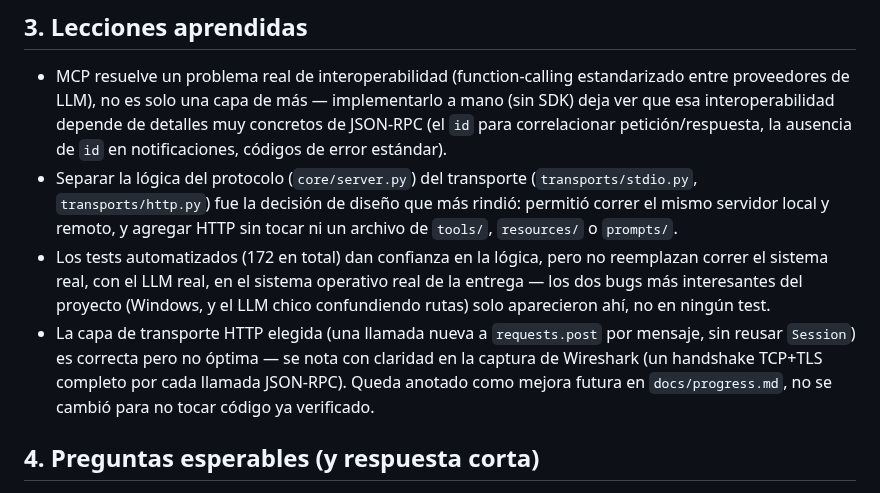
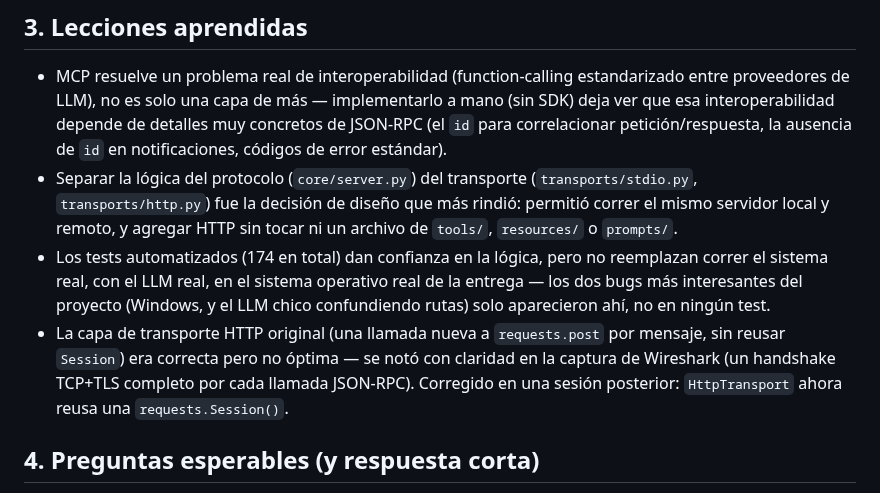
Before and after one commit to jlope384/Proyecto-1-redes, a Markdown page: docs/presentacion.md, the part around the change. GitHub-like rendering.

```diff
--- a/docs/presentacion.md
+++ b/docs/presentacion.md
@@ -105,14 +105,14 @@ reales y se debuggearon con evidencia, no que "todo funcionó a la primera":
   (`transports/stdio.py`, `transports/http.py`) fue la decisión de diseño que más rindió:
   permitió correr el mismo servidor local y remoto, y agregar HTTP sin tocar ni un
   archivo de `tools/`, `resources/` o `prompts/`.
-- Los tests automatizados (172 en total) dan confianza en la lógica, pero no reemplazan
+- Los tests automatizados (174 en total) dan confianza en la lógica, pero no reemplazan
   correr el sistema real, con el LLM real, en el sistema operativo real de la entrega —
   los dos bugs más interesantes del proyecto (Windows, y el LLM chico confundiendo rutas)
   solo aparecieron ahí, no en ningún test.
-- La capa de transporte HTTP elegida (una llamada nueva a `requests.post` por mensaje,
-  sin reusar `Session`) es correcta pero no óptima — se nota con claridad en la captura de
-  Wireshark (un handshake TCP+TLS completo por cada llamada JSON-RPC). Queda anotado como
-  mejora futura en `docs/progress.md`, no se cambió para no tocar código ya verificado.
+- La capa de transporte HTTP original (una llamada nueva a `requests.post` por mensaje,
+  sin reusar `Session`) era correcta pero no óptima — se notó con claridad en la captura
+  de Wireshark (un handshake TCP+TLS completo por cada llamada JSON-RPC). Corregido en
+  una sesión posterior: `HttpTransport` ahora reusa una `requests.Session()`.
 
 ## 4. Preguntas esperables (y respuesta corta)
 
```
Also changed, not shown: docs/report/informe.md (+20 -13 lines).
